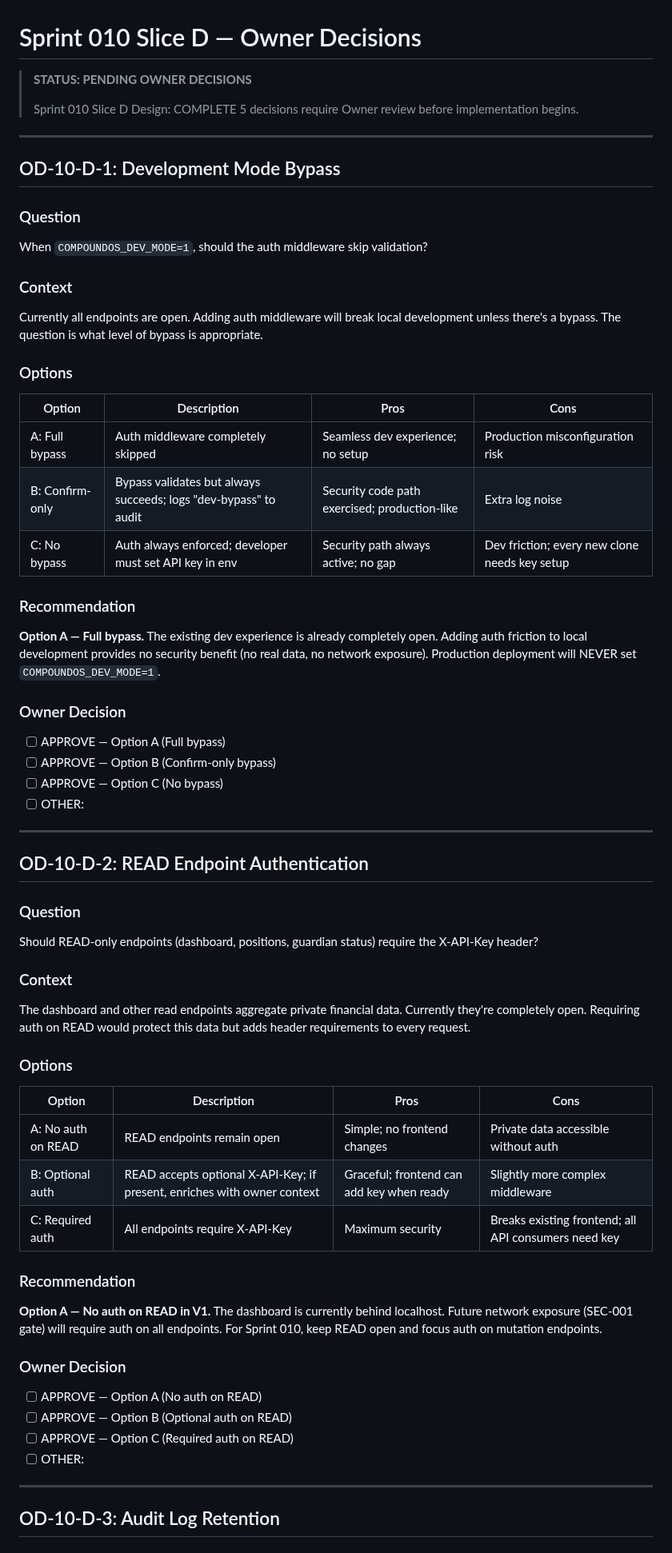
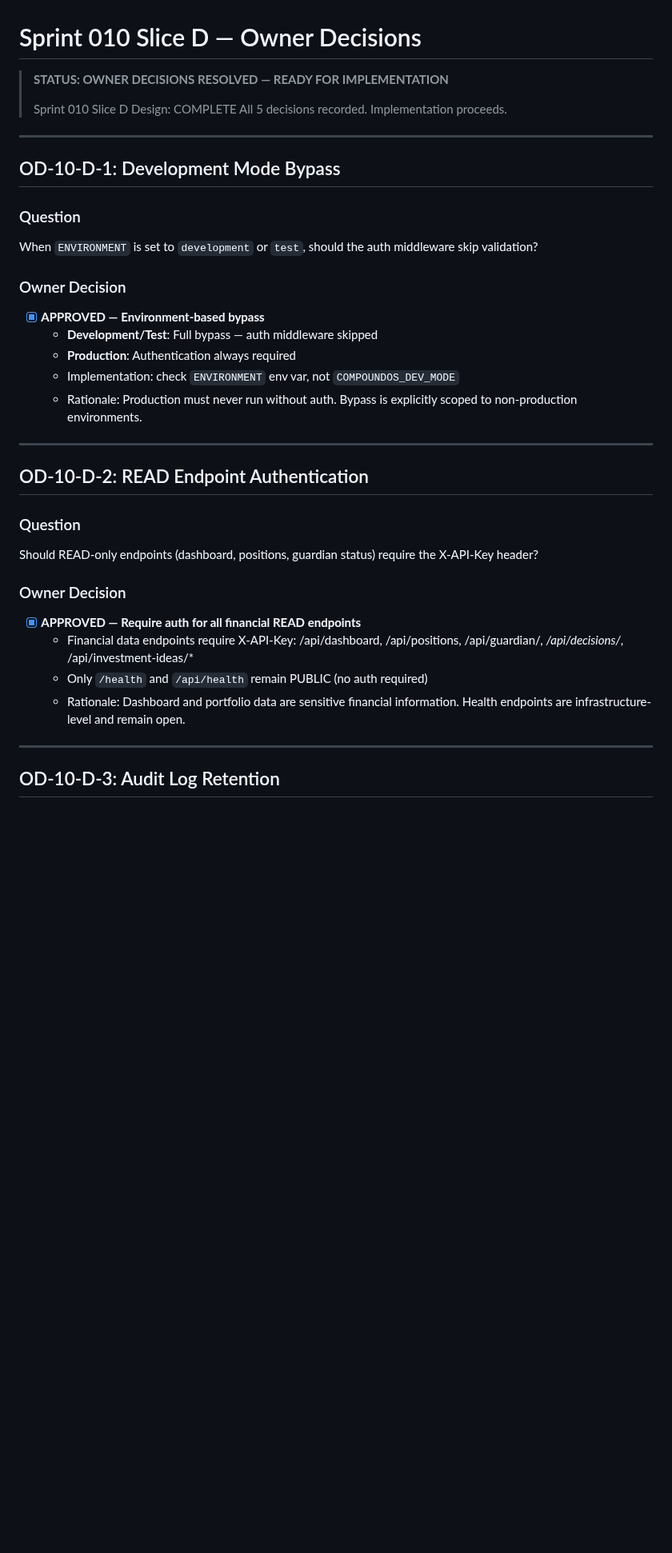
Before and after one commit to Lolitadelgadosharona/CompoundOS, a Markdown page: docs/sprints/SPRINT_010_SLICE_D_OWNER_DECISIONS.md, the part around one of its changes. Shown at 80% size. Rendered like a GitHub page; blank space fills up the shorter version.

```diff
--- a/docs/sprints/SPRINT_010_SLICE_D_OWNER_DECISIONS.md
+++ b/docs/sprints/SPRINT_010_SLICE_D_OWNER_DECISIONS.md
@@ -1,41 +1,25 @@
 # Sprint 010 Slice D — Owner Decisions
 
-> **STATUS: PENDING OWNER DECISIONS**
+> **STATUS: OWNER DECISIONS RESOLVED — READY FOR IMPLEMENTATION**
 >
 > Sprint 010 Slice D Design: COMPLETE
-> 5 decisions require Owner review before implementation begins.
+> All 5 decisions recorded. Implementation proceeds.
 
 ---
 
 ## OD-10-D-1: Development Mode Bypass
 
 ### Question
-When `COMPOUNDOS_DEV_MODE=1`, should the auth middleware skip validation?
-
-### Context
-Currently all endpoints are open. Adding auth middleware will break local
-development unless there's a bypass. The question is what level of bypass
-is appropriate.
-
-### Options
-
-| Option | Description | Pros | Cons |
-|---|---|---|---|
-| A: Full bypass | Auth middleware completely skipped | Seamless dev experience; no setup | Production misconfiguration risk |
-| B: Confirm-only | Bypass validates but always succeeds; logs "dev-bypass" to audit | Security code path exercised; production-like | Extra log noise |
-| C: No bypass | Auth always enforced; developer must set API key in env | Security path always active; no gap | Dev friction; every new clone needs key setup |
-
-### Recommendation
-**Option A — Full bypass.** The existing dev experience is already completely
-open. Adding auth friction to local development provides no security benefit
-(no real data, no network exposure). Production deployment will NEVER set
-`COMPOUNDOS_DEV_MODE=1`.
+When `ENVIRONMENT` is set to `development` or `test`, should the auth
+middleware skip validation?
 
 ### Owner Decision
-- [ ] APPROVE — Option A (Full bypass)
-- [ ] APPROVE — Option B (Confirm-only bypass)
-- [ ] APPROVE — Option C (No bypass)
-- [ ] OTHER:
+- [x] **APPROVED — Environment-based bypass**
+  - **Development/Test**: Full bypass — auth middleware skipped
+  - **Production**: Authentication always required
+  - Implementation: check `ENVIRONMENT` env var, not `COMPOUNDOS_DEV_MODE`
+  - Rationale: Production must never run without auth. Bypass is explicitly
+    scoped to non-production environments.
 
 ---
 
@@ -45,29 +29,13 @@ open. Adding auth friction to local development provides no security benefit
 Should READ-only endpoints (dashboard, positions, guardian status) require
 the X-API-Key header?
 
-### Context
-The dashboard and other read endpoints aggregate private financial data.
-Currently they're completely open. Requiring auth on READ would protect
-this data but adds header requirements to every request.
-
-### Options
-
-| Option | Description | Pros | Cons |
-|---|---|---|---|
-| A: No auth on READ | READ endpoints remain open | Simple; no frontend changes | Private data accessible without auth |
-| B: Optional auth | READ accepts optional X-API-Key; if present, enriches with owner context | Graceful; frontend can add key when ready | Slightly more complex middleware |
-| C: Required auth | All endpoints require X-API-Key | Maximum security | Breaks existing frontend; all API consumers need key |
-
-### Recommendation
-**Option A — No auth on READ in V1.** The dashboard is currently behind
-localhost. Future network exposure (SEC-001 gate) will require auth on all
-endpoints. For Sprint 010, keep READ open and focus auth on mutation endpoints.
-
 ### Owner Decision
-- [ ] APPROVE — Option A (No auth on READ)
-- [ ] APPROVE — Option B (Optional auth on READ)
-- [ ] APPROVE — Option C (Required auth on READ)
-- [ ] OTHER:
+- [x] **APPROVED — Require auth for all financial READ endpoints**
+  - Financial data endpoints require X-API-Key: /api/dashboard, /api/positions,
+    /api/guardian/*, /api/decisions/*, /api/investment-ideas/*
+  - Only `/health` and `/api/health` remain PUBLIC (no auth required)
+  - Rationale: Dashboard and portfolio data are sensitive financial information.
+    Health endpoints are infrastructure-level and remain open.
 
 ---
 
```
Also changed, not shown: other parts of docs/sprints/SPRINT_010_SLICE_D_OWNER_DECISIONS.md (+26 -73 lines), docs/MASTER_PLAN.md (+5 -6 lines).
